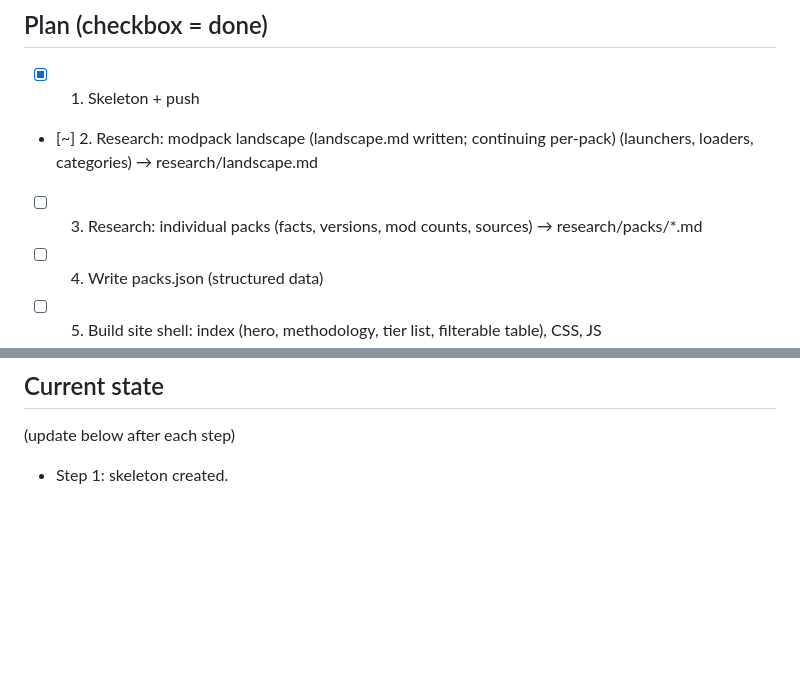
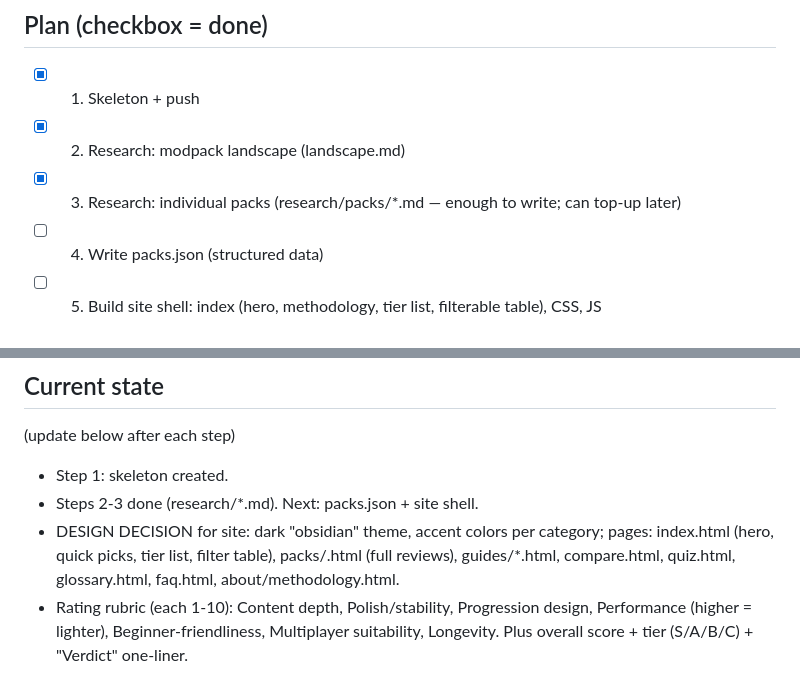
Before and after one commit to gorg667/modpacks-research, a Markdown page: PROGRESS.md, 2 parts joined by grey strips. Drawn GitHub-style; blank space fills up the shorter version.

```diff
--- a/PROGRESS.md
+++ b/PROGRESS.md
@@ -22,8 +22,8 @@ GitHub Pages–hostable static website (in `/docs`, no build step, plain HTML/CS
 
 ## Plan (checkbox = done)
 - [x] 1. Skeleton + push
-- [~] 2. Research: modpack landscape (landscape.md written; continuing per-pack) (launchers, loaders, categories) → research/landscape.md
-- [ ] 3. Research: individual packs (facts, versions, mod counts, sources) → research/packs/*.md
+- [x] 2. Research: modpack landscape (landscape.md)
+- [x] 3. Research: individual packs (research/packs/*.md — enough to write; can top-up later)
 - [ ] 4. Write packs.json (structured data)
 - [ ] 5. Build site shell: index (hero, methodology, tier list, filterable table), CSS, JS
 - [ ] 6. Write per-pack review pages (detailed: overview, progression, highlights, cons, perf, who it's for, how to install)
@@ -38,3 +38,6 @@ Kitchen-sink/tech: All the Mods 9 / ATM9: To the Sky / ATM10, FTB Skies, FTB Sto
 ## Current state
 (update below after each step)
 - Step 1: skeleton created.
+- Steps 2-3 done (research/*.md). Next: packs.json + site shell.
+- DESIGN DECISION for site: dark "obsidian" theme, accent colors per category; pages: index.html (hero, quick picks, tier list, filter table), packs/<slug>.html (full reviews), guides/*.html, compare.html, quiz.html, glossary.html, faq.html, about/methodology.html.
+- Rating rubric (each 1-10): Content depth, Polish/stability, Progression design, Performance (higher = lighter), Beginner-friendliness, Multiplayer suitability, Longevity. Plus overall score + tier (S/A/B/C) + "Verdict" one-liner.
```
Also changed, not shown: research/packs/misc-packs.md (+15 -0 lines).
